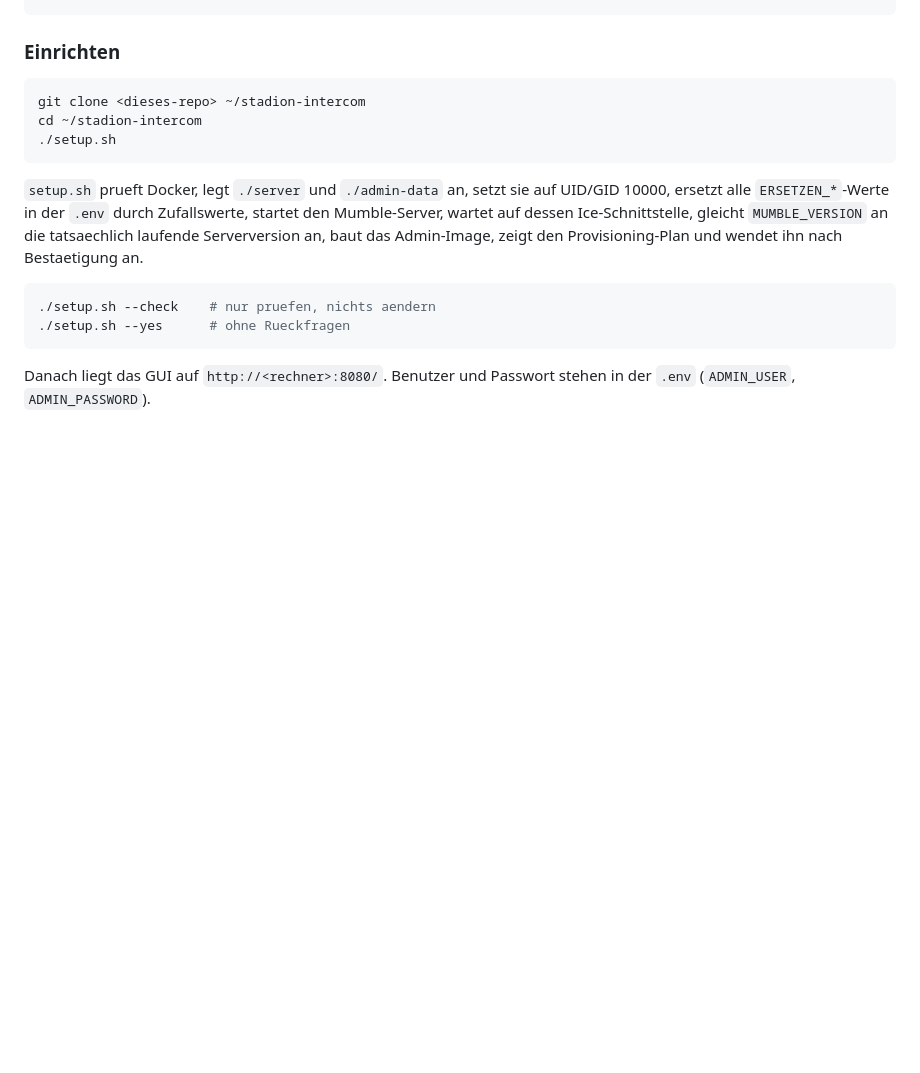
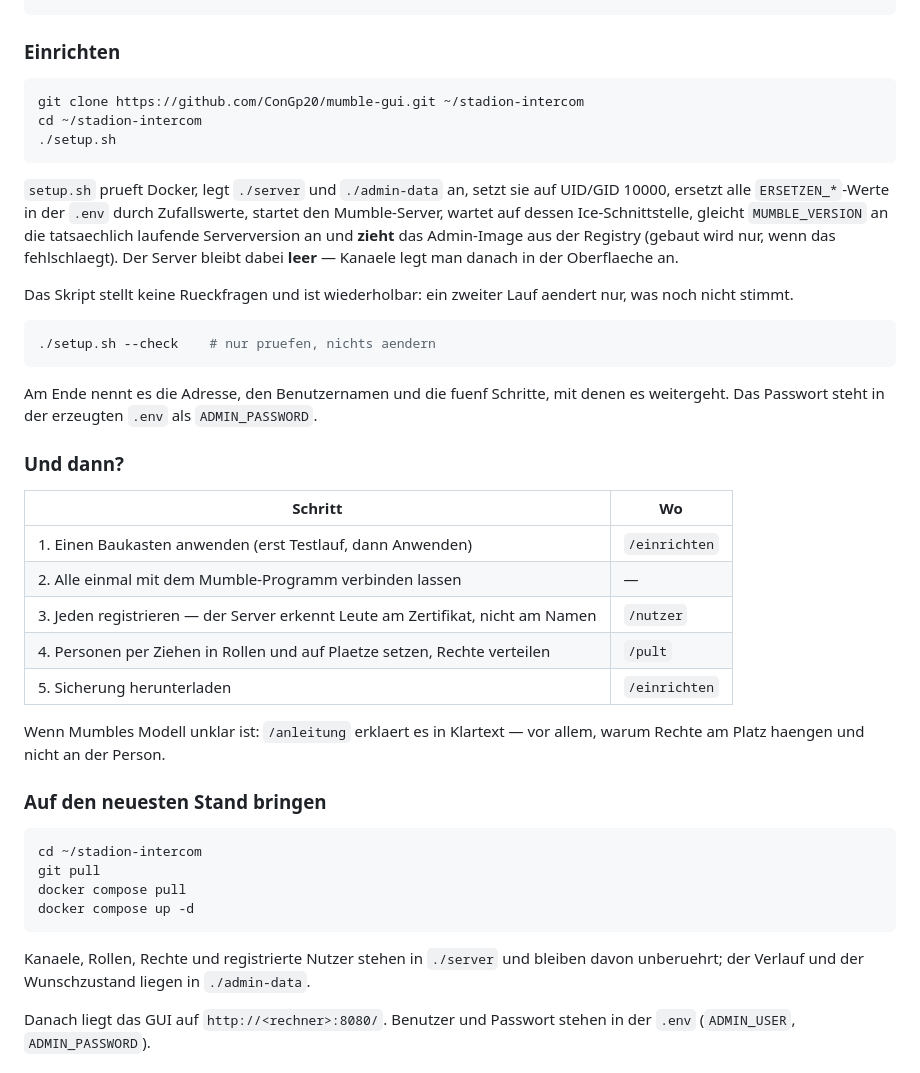
Before and after one commit to ConGp20/mumble-gui, a Markdown page: README.md, the part around the change. GitHub-like rendering; blank space fills up the shorter version.

Commit message:
README: Schnellstart stimmte an drei Stellen nicht mehr
Genau die Stellen, denen man bei einer Neuinstallation folgt:

  - "git clone <dieses-repo>" statt der echten Adresse.
  - "baut das Admin-Image, zeigt den Provisioning-Plan und wendet ihn nach
    Bestaetigung an" -- es zieht das Image (Bau nur als Rueckfallebene) und
    provisioniert gar nichts mehr.
  - "./setup.sh --yes  # ohne Rueckfragen" -- das Skript stellt keine.

Dazu zwei neue Abschnitte: die fuenf Schritte nach der Einrichtung mit der
jeweiligen Seite, und wie man auf den neuesten Stand kommt, samt der
Aussage, was dabei erhalten bleibt und wo es liegt.

Nachgemessen statt angenommen: eine Neuinstallation aus einem frischen
Checkout laeuft durch und zieht das fertige Image, und "docker compose
pull" holt mumble-admin trotz vorhandenem build-Abschnitt.

Co-Authored-By: Claude Opus 5 <noreply@anthropic.com>
Claude-Session: https://claude.ai/code/session_01T3WFzxmePCK5sdJu6xrwyn

````diff
--- a/README.md
+++ b/README.md
@@ -105,7 +105,7 @@ docker compose version
 ### Einrichten
 
 ```bash
-git clone <dieses-repo> ~/stadion-intercom
+git clone https://github.com/ConGp20/mumble-gui.git ~/stadion-intercom
 cd ~/stadion-intercom
 ./setup.sh
 ```
@@ -113,13 +113,47 @@ cd ~/stadion-intercom
 `setup.sh` prueft Docker, legt `./server` und `./admin-data` an, setzt sie auf
 UID/GID 10000, ersetzt alle `ERSETZEN_*`-Werte in der `.env` durch
 Zufallswerte, startet den Mumble-Server, wartet auf dessen Ice-Schnittstelle,
-gleicht `MUMBLE_VERSION` an die tatsaechlich laufende Serverversion an, baut das
-Admin-Image, zeigt den Provisioning-Plan und wendet ihn nach Bestaetigung an.
+gleicht `MUMBLE_VERSION` an die tatsaechlich laufende Serverversion an und
+**zieht** das Admin-Image aus der Registry (gebaut wird nur, wenn das
+fehlschlaegt). Der Server bleibt dabei **leer** — Kanaele legt man danach in
+der Oberflaeche an.
+
+Das Skript stellt keine Rueckfragen und ist wiederholbar: ein zweiter Lauf
+aendert nur, was noch nicht stimmt.
 
 ```bash
 ./setup.sh --check    # nur pruefen, nichts aendern
-./setup.sh --yes      # ohne Rueckfragen
 ```
+
+Am Ende nennt es die Adresse, den Benutzernamen und die fuenf Schritte, mit
+denen es weitergeht. Das Passwort steht in der erzeugten `.env` als
+`ADMIN_PASSWORD`.
+
+### Und dann?
+
+| Schritt | Wo |
+|---------|-----|
+| 1. Einen Baukasten anwenden (erst Testlauf, dann Anwenden) | `/einrichten` |
+| 2. Alle einmal mit dem Mumble-Programm verbinden lassen | — |
+| 3. Jeden registrieren — der Server erkennt Leute am Zertifikat, nicht am Namen | `/nutzer` |
+| 4. Personen per Ziehen in Rollen und auf Plaetze setzen, Rechte verteilen | `/pult` |
+| 5. Sicherung herunterladen | `/einrichten` |
+
+Wenn Mumbles Modell unklar ist: `/anleitung` erklaert es in Klartext — vor
+allem, warum Rechte am Platz haengen und nicht an der Person.
+
+### Auf den neuesten Stand bringen
+
+```bash
+cd ~/stadion-intercom
+git pull
+docker compose pull
+docker compose up -d
+```
+
+Kanaele, Rollen, Rechte und registrierte Nutzer stehen in `./server` und
+bleiben davon unberuehrt; der Verlauf und der Wunschzustand liegen in
+`./admin-data`.
 
 Danach liegt das GUI auf `http://<rechner>:8080/`. Benutzer und Passwort stehen in
 der `.env` (`ADMIN_USER`, `ADMIN_PASSWORD`).
````
